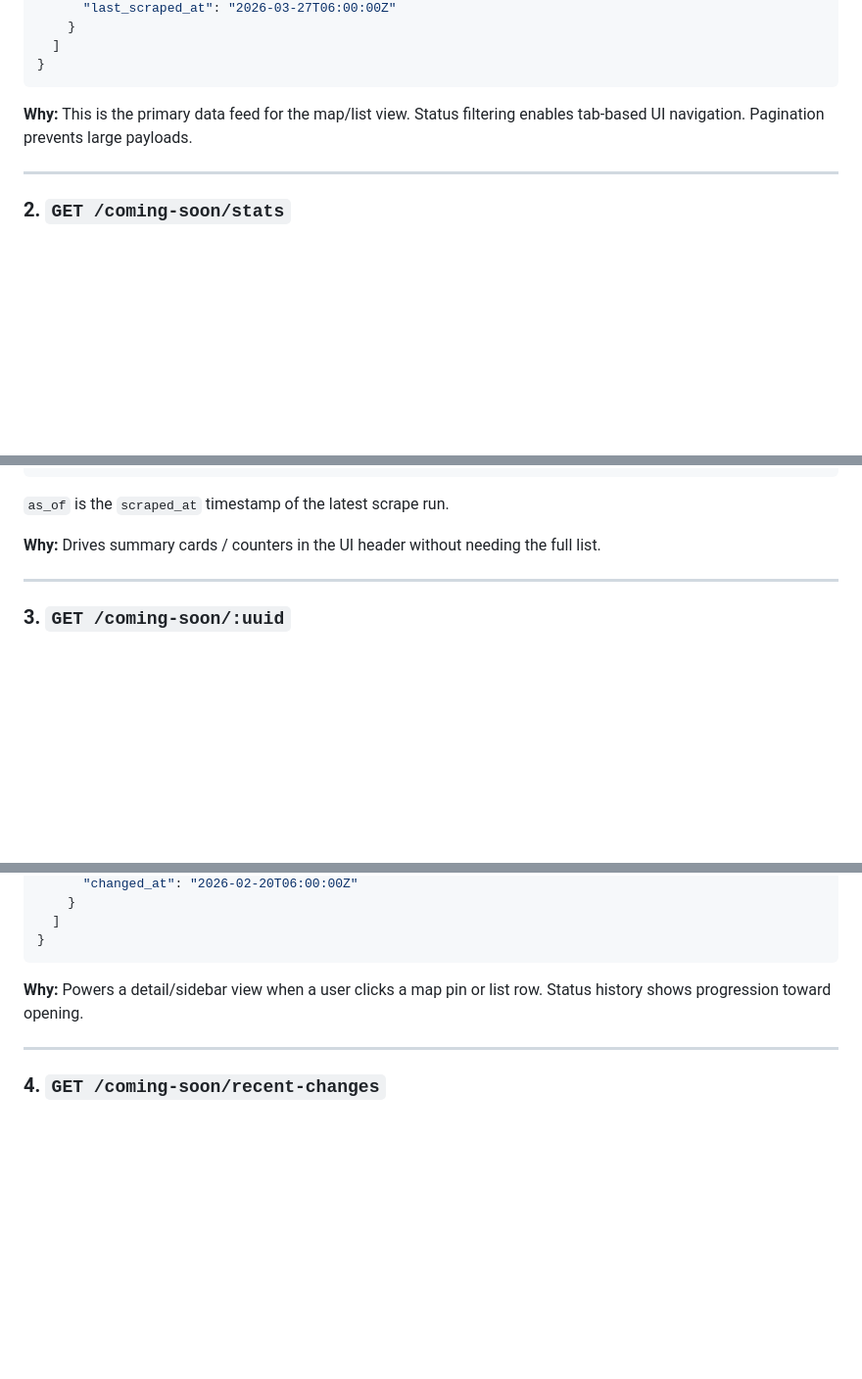
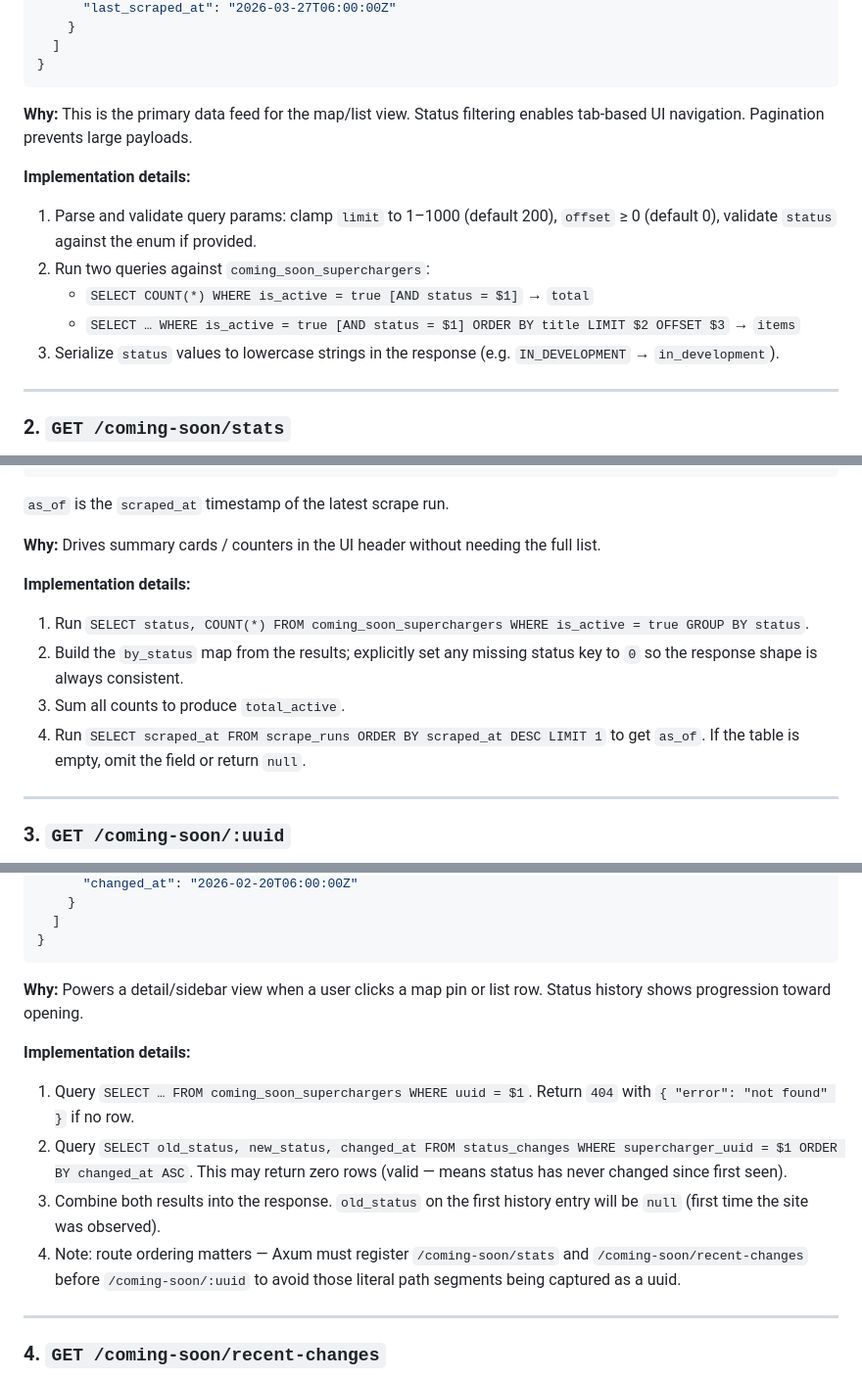
Before and after one commit to lucas-carvajal/supercharger-tracker, a Markdown page: api-plan.md, 3 parts joined by grey strips. Shown at 98% size. GitHub-like rendering; blank space fills up the shorter version.

Commit message:
Add implementation details section to each endpoint

```diff
--- a/api-plan.md
+++ b/api-plan.md
@@ -48,6 +48,14 @@ Returns all currently active coming-soon superchargers.
 
 **Why:** This is the primary data feed for the map/list view. Status filtering enables tab-based UI navigation. Pagination prevents large payloads.
 
+**Implementation details:**
+
+1. Parse and validate query params: clamp `limit` to 1–1000 (default 200), `offset` ≥ 0 (default 0), validate `status` against the enum if provided.
+2. Run two queries against `coming_soon_superchargers`:
+   - `SELECT COUNT(*) WHERE is_active = true [AND status = $1]` → `total`
+   - `SELECT … WHERE is_active = true [AND status = $1] ORDER BY title LIMIT $2 OFFSET $3` → `items`
+3. Serialize `status` values to lowercase strings in the response (e.g. `IN_DEVELOPMENT` → `in_development`).
+
 ---
 
 ### 2. `GET /coming-soon/stats`
@@ -71,6 +79,13 @@ Returns aggregate counts grouped by status.
 `as_of` is the `scraped_at` timestamp of the latest scrape run.
 
 **Why:** Drives summary cards / counters in the UI header without needing the full list.
+
+**Implementation details:**
+
+1. Run `SELECT status, COUNT(*) FROM coming_soon_superchargers WHERE is_active = true GROUP BY status`.
+2. Build the `by_status` map from the results; explicitly set any missing status key to `0` so the response shape is always consistent.
+3. Sum all counts to produce `total_active`.
+4. Run `SELECT scraped_at FROM scrape_runs ORDER BY scraped_at DESC LIMIT 1` to get `as_of`. If the table is empty, omit the field or return `null`.
 
 ---
 
@@ -110,6 +125,13 @@ Returns a single supercharger with its full status change history.
 
 **Why:** Powers a detail/sidebar view when a user clicks a map pin or list row. Status history shows progression toward opening.
 
+**Implementation details:**
+
+1. Query `SELECT … FROM coming_soon_superchargers WHERE uuid = $1`. Return `404` with `{ "error": "not found" }` if no row.
+2. Query `SELECT old_status, new_status, changed_at FROM status_changes WHERE supercharger_uuid = $1 ORDER BY changed_at ASC`. This may return zero rows (valid — means status has never changed since first seen).
+3. Combine both results into the response. `old_status` on the first history entry will be `null` (first time the site was observed).
+4. Note: route ordering matters — Axum must register `/coming-soon/stats` and `/coming-soon/recent-changes` before `/coming-soon/:uuid` to avoid those literal path segments being captured as a uuid.
+
 ---
 
 ### 4. `GET /coming-soon/recent-changes`
```
Also changed, not shown: other parts of api-plan.md (+12 -0 lines).
